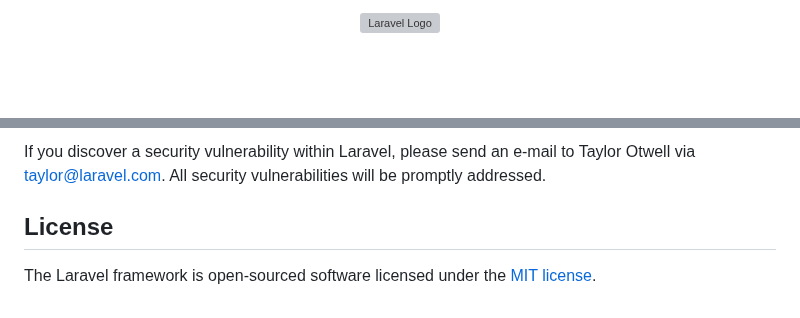
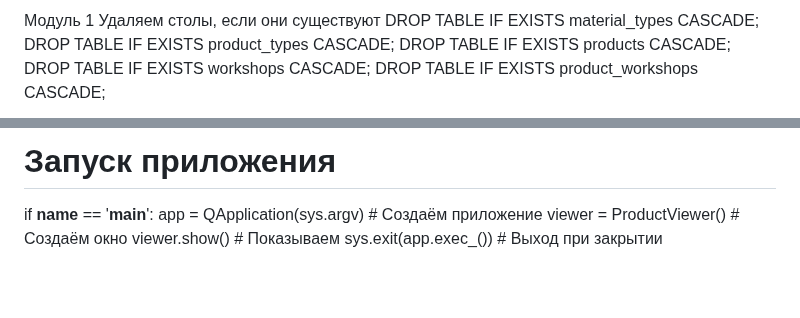
Before and after one commit to Kepupa/moodle-backend, a Markdown page: README.md, 2 parts joined by grey strips. Rendered like a GitHub page; blank space fills up the shorter version; grey boxes are pictures that could not be loaded.

```diff
--- a/README.md
+++ b/README.md
@@ -1,2 +1,8 @@
-<p align="center"><a href="https://laravel.com" target="_blank"><img src="https://raw.githubusercontent.com/laravel/art/master/logo-lockup/5%20SVG/2%20CMYK/1%20Full%20Color/laravel-logolockup-cmyk-red.svg" width="400" alt="Laravel Logo"></a></p>
+Модуль 1
+Удаляем столы, если они существуют
+DROP TABLE IF EXISTS material_types CASCADE;
+DROP TABLE IF EXISTS product_types CASCADE;
+DROP TABLE IF EXISTS products CASCADE;
+DROP TABLE IF EXISTS workshops CASCADE;
+DROP TABLE IF EXISTS product_workshops CASCADE;
 
@@ -56,6 +118,7 @@ In order to ensure that the Laravel community is welcoming to all, please review
 
-If you discover a security vulnerability within Laravel, please send an e-mail to Taylor Otwell via [taylor@laravel.com](mailto:taylor@laravel.com). All security vulnerabilities will be promptly addressed.
-
-## License
-
-The Laravel framework is open-sourced software licensed under the [MIT license](https://opensource.org/licenses/MIT).
+# Запуск приложения
+if __name__ == '__main__':
+    app = QApplication(sys.argv)   # Создаём приложение
+    viewer = ProductViewer()       # Создаём окно
+    viewer.show()                  # Показываем
+    sys.exit(app.exec_())          # Выход при закрытии
```
Also changed, not shown: other parts of README.md (+92 -36 lines).
